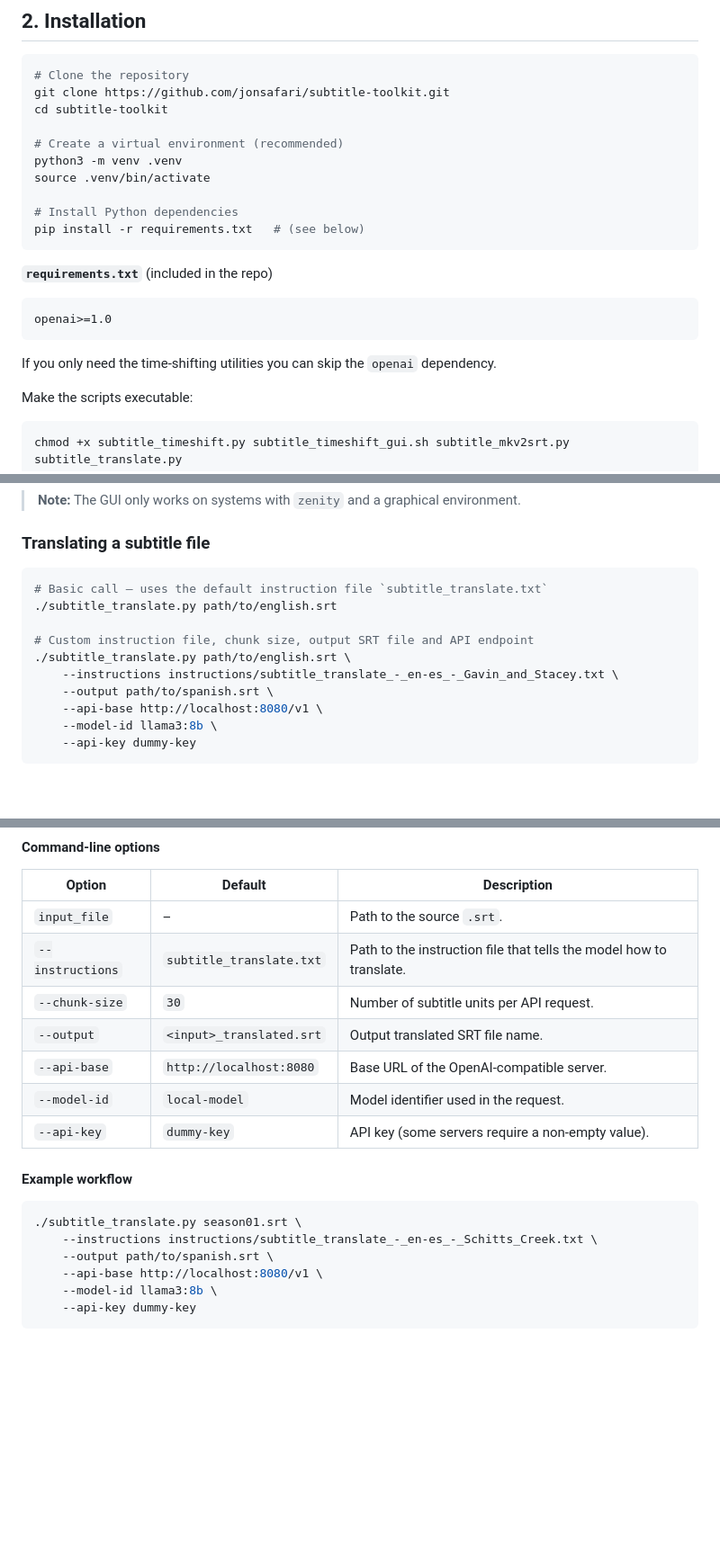
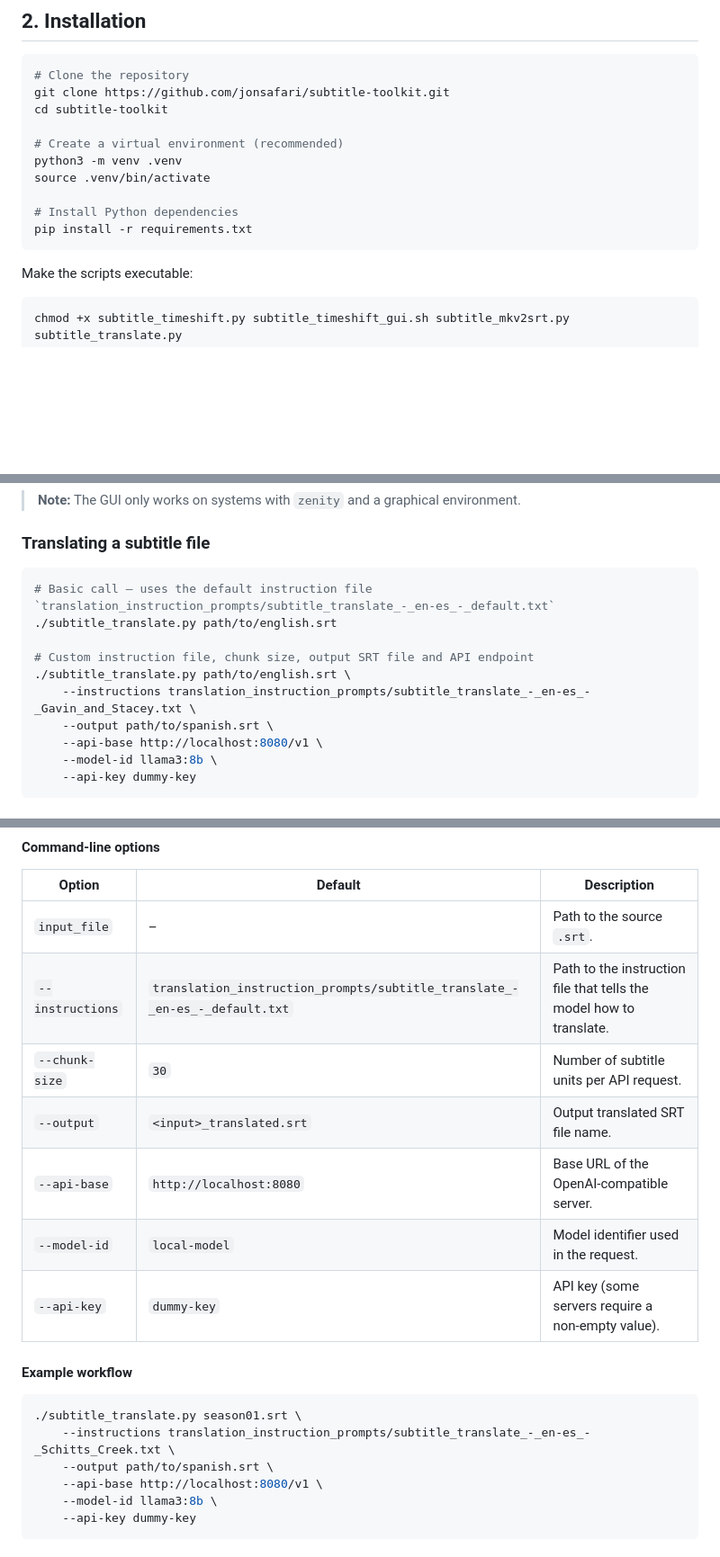
Before and after one commit to jonsafari/subtitle-toolkit, a Markdown page: README.md, 3 parts joined by grey strips. Shown at 90% size. GitHub-like rendering; blank space fills up the shorter version.

````diff
--- a/README.md
+++ b/README.md
@@ -60,16 +60,8 @@ python3 -m venv .venv
 source .venv/bin/activate
 
 # Install Python dependencies
-pip install -r requirements.txt   # (see below)
+pip install -r requirements.txt
 ```
-
-**`requirements.txt`** (included in the repo)
-
-```
-openai>=1.0
-```
-
-If you only need the time‑shifting utilities you can skip the `openai` dependency.
 
 Make the scripts executable:
 
@@ -118,12 +110,12 @@ The GUI dialogue will:
 ### <a name="translating-a-subtitle-file"></a>Translating a subtitle file
 
 ```bash
-# Basic call – uses the default instruction file `subtitle_translate.txt`
+# Basic call – uses the default instruction file `translation_instruction_prompts/subtitle_translate_-_en-es_-_default.txt`
 ./subtitle_translate.py path/to/english.srt
 
 # Custom instruction file, chunk size, output SRT file and API endpoint
 ./subtitle_translate.py path/to/english.srt \
-    --instructions instructions/subtitle_translate_-_en-es_-_Gavin_and_Stacey.txt \
+    --instructions translation_instruction_prompts/subtitle_translate_-_en-es_-_Gavin_and_Stacey.txt \
     --output path/to/spanish.srt \
     --api-base http://localhost:8080/v1 \
     --model-id llama3:8b \
@@ -225,7 +217,7 @@ Large subtitle files (e.g. full‑season SRTs) often exceed the token limits of
 | Option | Default | Description |
 |--------|---------|-------------|
 | `input_file` | – | Path to the source `.srt`. |
-| `--instructions` | `subtitle_translate.txt` | Path to the instruction file that tells the model how to translate. |
+| `--instructions` | `translation_instruction_prompts/subtitle_translate_-_en-es_-_default.txt` | Path to the instruction file that tells the model how to translate. |
 | `--chunk-size` | `30` | Number of subtitle units per API request. |
 | `--output` | `<input>_translated.srt` | Output translated SRT file name. |
 | `--api-base` | `http://localhost:8080` | Base URL of the OpenAI‑compatible server. |
@@ -236,7 +228,7 @@ Large subtitle files (e.g. full‑season SRTs) often exceed the token limits of
 
 ```bash
 ./subtitle_translate.py season01.srt \
-    --instructions instructions/subtitle_translate_-_en-es_-_Schitts_Creek.txt \
+    --instructions translation_instruction_prompts/subtitle_translate_-_en-es_-_Schitts_Creek.txt \
     --output path/to/spanish.srt \
     --api-base http://localhost:8080/v1 \
     --model-id llama3:8b \
````
Also changed, not shown: other parts of README.md (+3 -3 lines).
